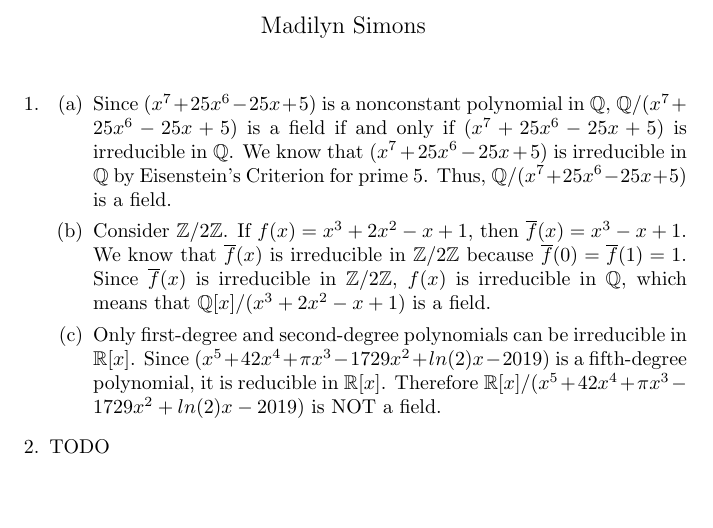
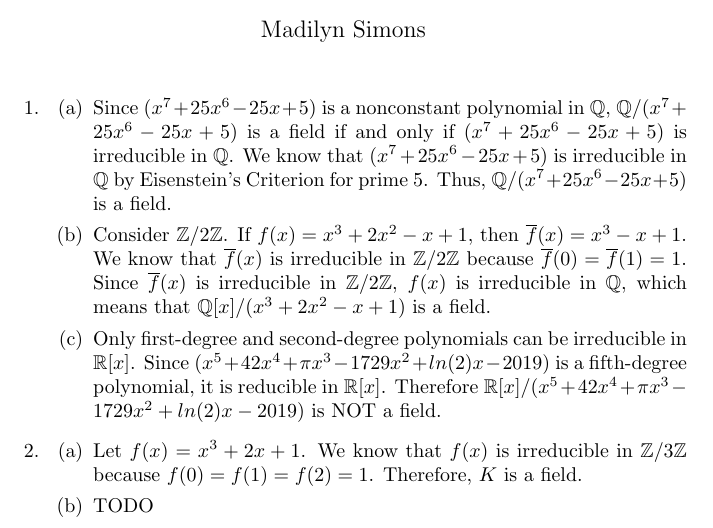
Before and after one commit to madilynsimons/modernalgebra, a LaTeX problem sheet (hw8/MSimonsHW8.tex): part of the page, cut so that both start at the same text, the shorter picture padded with empty space. Compiled offline with pdfLaTeX.

Commit message:
hw8 problem 2a

```diff
--- a/hw8/MSimonsHW8.tex
+++ b/hw8/MSimonsHW8.tex
@@ -40,6 +40,13 @@ a field.
 
 \end{enumerate}
 
+\item
+\begin{enumerate}
+\item
+Let $f(x) = x^3 + 2x + 1$.  We know that $f(x)$ is irreducible in
+$\mathbb{Z}/3\mathbb{Z}$ because $f(0) = f(1) = f(2) = 1$.  Therefore,
+$K$ is a field.
+
 \item TODO
 
 \end{enumerate}
```
Also changed, not shown: hw8/MSimonsHW8.pdf, hw8/MSimonsHW8.tex (2 more changed lines).
